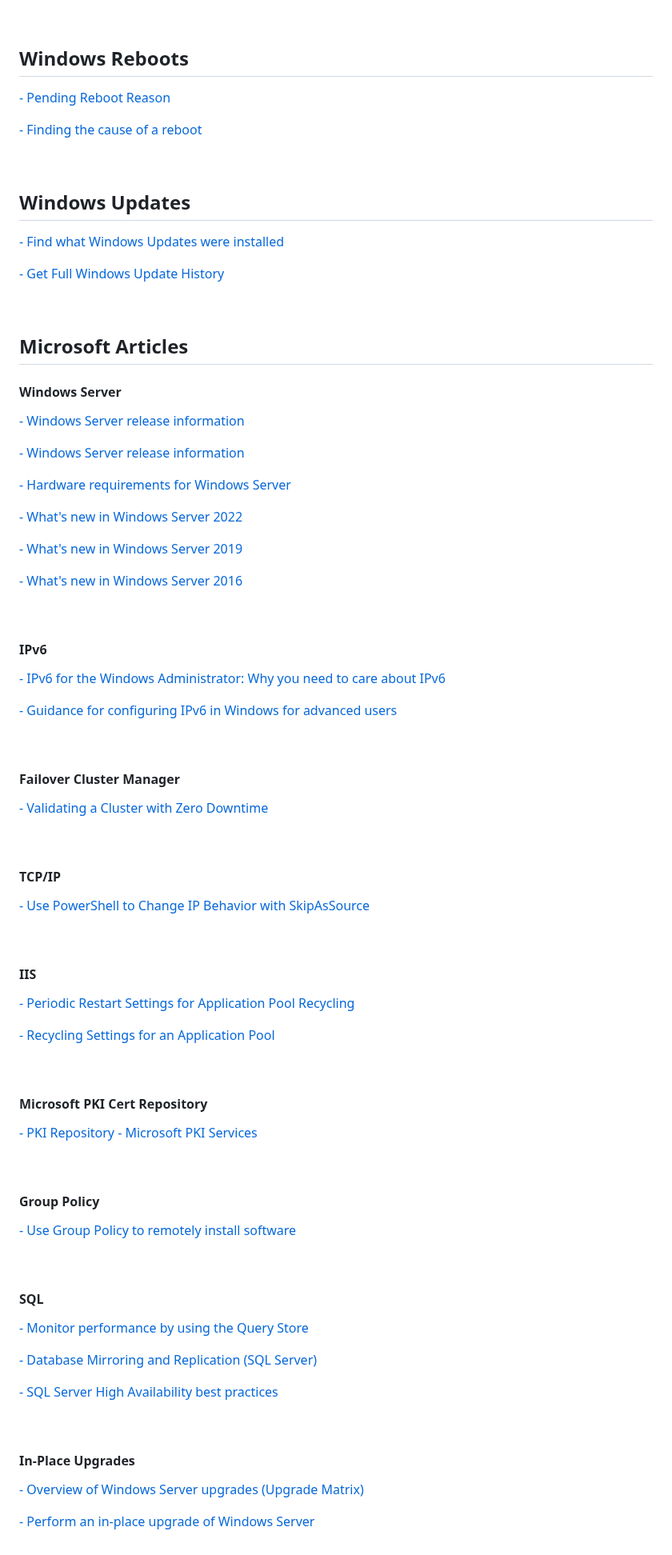
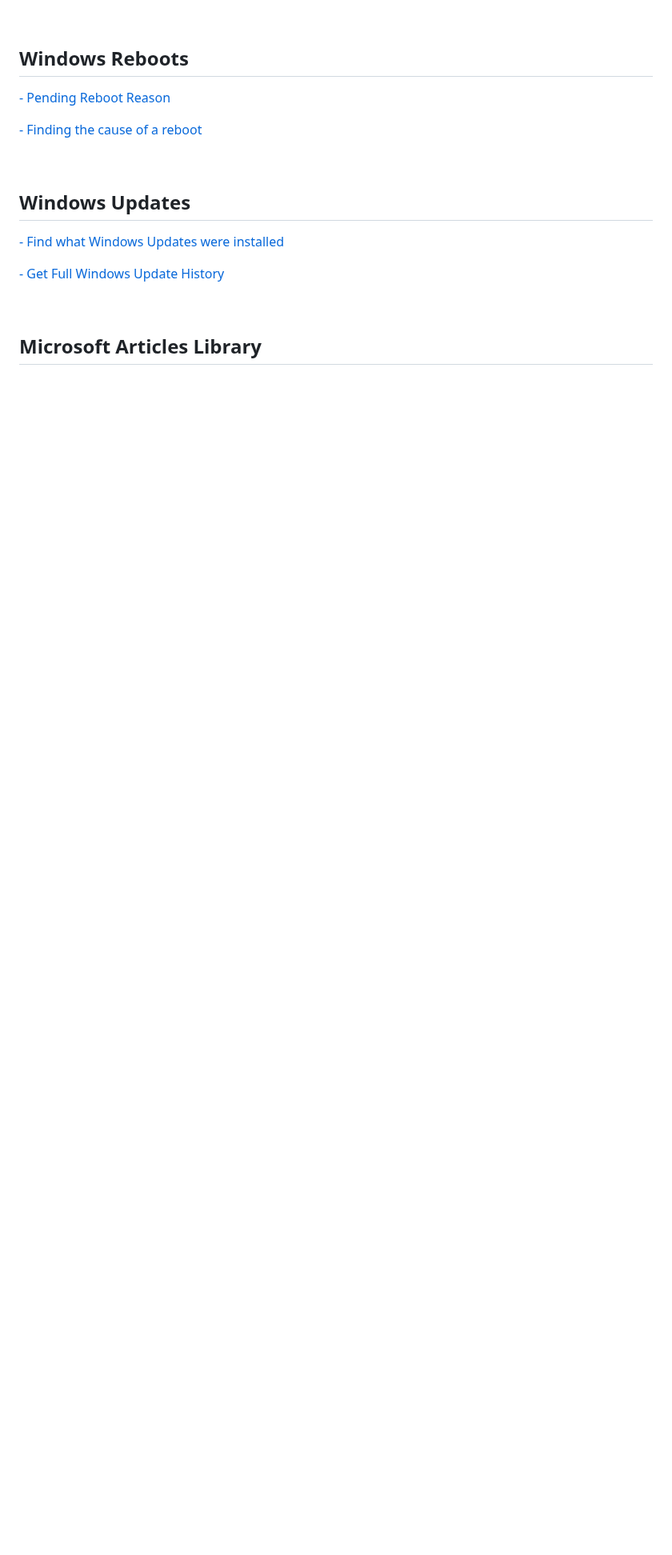
Before and after one commit to Ashdf1992/wiki, a Markdown page: assets/pages/Windows.md, the part around the change. Shown at 80% size. Rendered like a GitHub page; blank space fills up the shorter version.

```diff
--- a/assets/pages/Windows.md
+++ b/assets/pages/Windows.md
@@ -115,66 +115,4 @@
 
 <BR>
 
-## Microsoft Articles
-#### Windows Server
-[- Windows Server release information](https://learn.microsoft.com/en-us/windows-server/get-started/windows-server-release-info)
-
-[- Windows Server release information](https://learn.microsoft.com/en-us/windows-server/get-started/windows-server-release-info#windows-server-release-history)
-
-[- Hardware requirements for Windows Server](https://learn.microsoft.com/en-us/windows-server/get-started/hardware-requirements)
-
-[- What's new in Windows Server 2022](https://learn.microsoft.com/en-us/windows-server/get-started/whats-new-in-windows-server-2022)
-
-[- What's new in Windows Server 2019](https://learn.microsoft.com/en-us/windows-server/get-started/whats-new-in-windows-server-2019)
-
-[- What's new in Windows Server 2016](https://learn.microsoft.com/en-us/windows-server/get-started/whats-new-in-windows-server-2016)
-
-<br>
-
-#### IPv6
-[- IPv6 for the Windows Administrator: Why you need to care about IPv6](https://techcommunity.microsoft.com/t5/core-infrastructure-and-security/ipv6-for-the-windows-administrator-why-you-need-to-care-about/ba-p/256251)
-
-[- Guidance for configuring IPv6 in Windows for advanced users](https://learn.microsoft.com/en-us/troubleshoot/windows-server/networking/configure-ipv6-in-windows)
-
-<br>
-
-#### Failover Cluster Manager
-[- Validating a Cluster with Zero Downtime](https://techcommunity.microsoft.com/t5/failover-clustering/validating-a-cluster-with-zero-downtime/ba-p/371685)
-
-<br>
-
-#### TCP/IP
-[- Use PowerShell to Change IP Behavior with SkipAsSource](https://devblogs.microsoft.com/scripting/use-powershell-to-change-ip-behavior-with-skipassource/)
-
-<br>
-
-#### IIS
-[- Periodic Restart Settings for Application Pool Recycling](https://learn.microsoft.com/en-us/iis/configuration/system.applicationhost/applicationpools/add/recycling/periodicrestart/)
-
-[- Recycling Settings for an Application Pool](https://learn.microsoft.com/en-us/iis/configuration/system.applicationhost/applicationpools/add/recycling/)
-
-<br>
-
-#### Microsoft PKI Cert Repository
-[ - PKI Repository - Microsoft PKI Services](https://www.microsoft.com/pkiops/docs/repository.htm)
-
-<br>
-
-#### Group Policy
-[- Use Group Policy to remotely install software](https://learn.microsoft.com/en-us/troubleshoot/windows-server/group-policy/use-group-policy-to-install-software)
-
-<br>
-
-#### SQL
-[- Monitor performance by using the Query Store](https://learn.microsoft.com/en-us/sql/relational-databases/performance/monitoring-performance-by-using-the-query-store?view=sql-server-ver16)
-
-[- Database Mirroring and Replication (SQL Server)](https://learn.microsoft.com/en-us/sql/database-engine/database-mirroring/database-mirroring-and-replication-sql-server?view=sql-server-ver16)
-
-[- SQL Server High Availability best practices](https://learn.microsoft.com/en-us/dynamicsax-2012/appuser-itpro/sql-server-high-availability-best-practices)
-
-<br>
-
-#### In-Place Upgrades
-[- Overview of Windows Server upgrades (Upgrade Matrix) ](https://learn.microsoft.com/en-us/windows-server/get-started/upgrade-overview)
-
-[- Perform an in-place upgrade of Windows Server](https://learn.microsoft.com/en-us/windows-server/get-started/perform-in-place-upgrade)
+## Microsoft Articles Library
```
